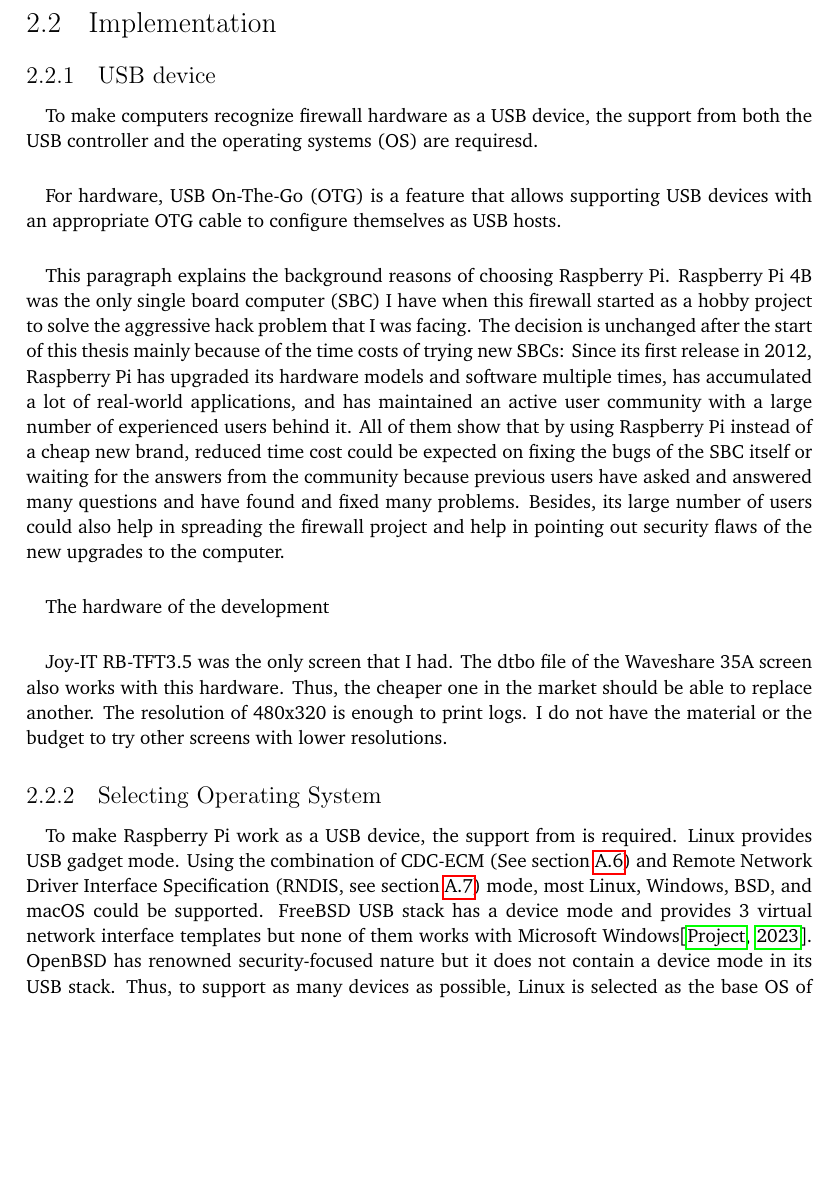
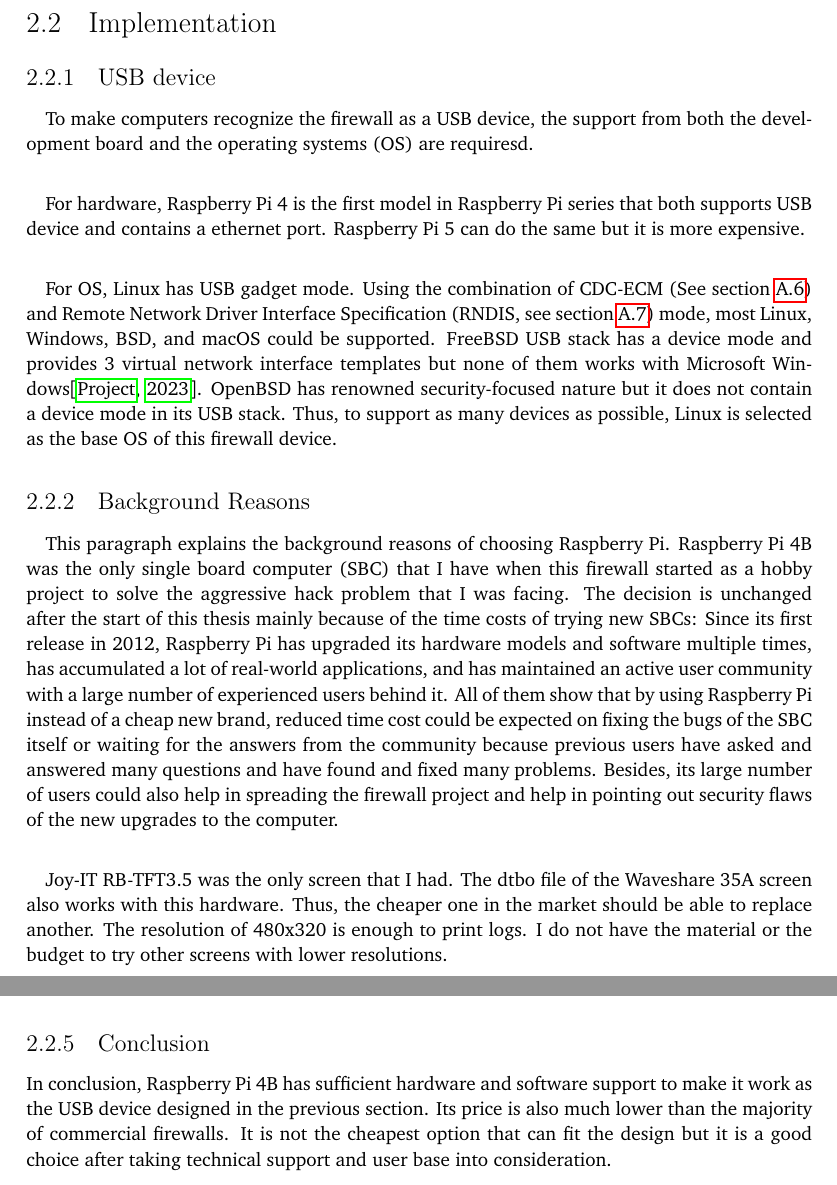
Before and after one commit to YongBinnnnnnnnnnnnnnnnnnnnnnnnnnnnnnnnn/hood, a LaTeX thesis (paper/paper.tex): part of page 21 of 69 before the commit and two parts of pages 21 and 24 of 69 after it, the two joined at a grey line, cut so that both start at the same text, the shorter picture padded with empty space. Compiled offline with pdfLaTeX.

Commit message:
Update paper.tex

```diff
--- a/paper/paper.tex
+++ b/paper/paper.tex
@@ -98,20 +98,17 @@
 \section{Implementation}
 \subsection{USB device}
 \paragraph{}
-To make computers recognize firewall hardware as a USB device, the support from both the USB controller and the operating systems (OS) are requiresd.
+To make computers recognize the firewall as a USB device, the support from both the development board and the operating systems (OS) are requiresd.
 \paragraph{}
-For hardware, USB On-The-Go (OTG) is a feature that allows supporting USB devices with an appropriate OTG cable to configure themselves as USB hosts.
+For hardware, Raspberry Pi 4 is the first model in Raspberry Pi series that both supports USB device and contains a ethernet port. Raspberry Pi 5 can do the same but it is more expensive.
 \paragraph{}
-This paragraph explains the background reasons of choosing Raspberry Pi. Raspberry Pi 4B was the only single board computer (SBC) I have when this firewall started as a hobby project to solve the aggressive hack problem that I was facing. The decision is unchanged after the start of this thesis mainly because of the time costs of trying new SBCs: Since its first release in 2012, Raspberry Pi has upgraded its hardware models and software multiple times, has accumulated a lot of real-world applications, and has maintained an active user community with a large number of experienced users behind it. All of them show that by using Raspberry Pi instead of a cheap new brand, reduced time cost could be expected on fixing the bugs of the SBC itself or waiting for the answers from the community because previous users have asked and answered many questions and have found and fixed many problems. Besides, its large number of users could also help in spreading the firewall project and help in pointing out security flaws of the new upgrades to the computer.
+For OS, Linux has USB gadget mode. Using the combination of CDC-ECM (See \cref{sec:CDC-ECM}) and Remote Network Driver Interface Specification (RNDIS, see \cref{sec:RNDIS}) mode, most Linux, Windows, BSD, and macOS could be supported. FreeBSD USB stack has a device mode and provides 3 virtual network interface templates but none of them works with Microsoft Windows\citep{freebsdhb:usb}. OpenBSD has renowned security-focused nature but it does not contain a device mode in its USB stack. Thus, to support as many devices as possible, Linux is selected as the base OS of this firewall device.
+
+\subsection{Background Reasons}
 \paragraph{}
-The hardware of the development
-
+This paragraph explains the background reasons of choosing Raspberry Pi. Raspberry Pi 4B was the only single board computer (SBC) that I have when this firewall started as a hobby project to solve the aggressive hack problem that I was facing. The decision is unchanged after the start of this thesis mainly because of the time costs of trying new SBCs: Since its first release in 2012, Raspberry Pi has upgraded its hardware models and software multiple times, has accumulated a lot of real-world applications, and has maintained an active user community with a large number of experienced users behind it. All of them show that by using Raspberry Pi instead of a cheap new brand, reduced time cost could be expected on fixing the bugs of the SBC itself or waiting for the answers from the community because previous users have asked and answered many questions and have found and fixed many problems. Besides, its large number of users could also help in spreading the firewall project and help in pointing out security flaws of the new upgrades to the computer.
 \paragraph{}
 Joy-IT RB-TFT3.5 was the only screen that I had. The dtbo file of the Waveshare 35A screen also works with this hardware. Thus, the cheaper one in the market should be able to replace another. The resolution of 480x320 is enough to print logs. I do not have the material or the budget to try other screens with lower resolutions.
-
-\subsection{Selecting Operating System}
-\paragraph{}
-To make Raspberry Pi work as a USB device, the support from is required. Linux provides USB gadget mode. Using the combination of CDC-ECM (See \cref{sec:CDC-ECM}) and Remote Network Driver Interface Specification (RNDIS, see \cref{sec:RNDIS}) mode, most Linux, Windows, BSD, and macOS could be supported. FreeBSD USB stack has a device mode and provides 3 virtual network interface templates but none of them works with Microsoft Windows\citep{freebsdhb:usb}. OpenBSD has renowned security-focused nature but it does not contain a device mode in its USB stack. Thus, to support as many devices as possible, Linux is selected as the base OS of this firewall device.
 
 \subsection{Theory of the cost}
 \paragraph{}
@@ -196,6 +193,9 @@
   \caption{Statistics of \cref{tab:amazon-search}}
   \label{tab:amazon-search-stat}
 \end{table}
+
+\subsection{Conclusion}
+In conclusion, Raspberry Pi 4B has sufficient hardware and software support to make it work as the USB device designed in the previous section. Its price is also much lower than the majority of commercial firewalls. It is not the cheapest option that can fit the design but it is a good choice after taking technical support and user base into consideration.
 
 \chapter{Packet filtering and forwarding}
 \section{Design}
```
Also changed, not shown: paper/paper.tex (2 more changed lines).
